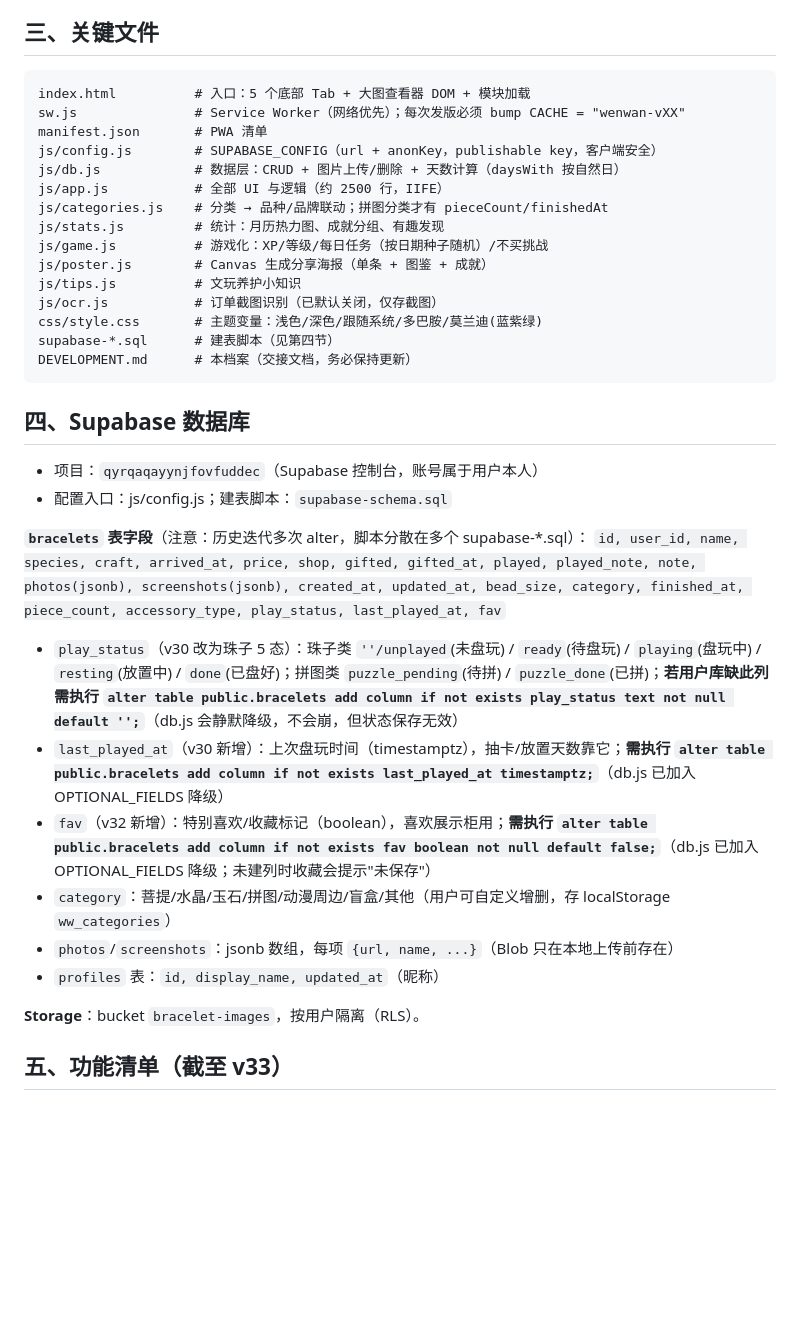
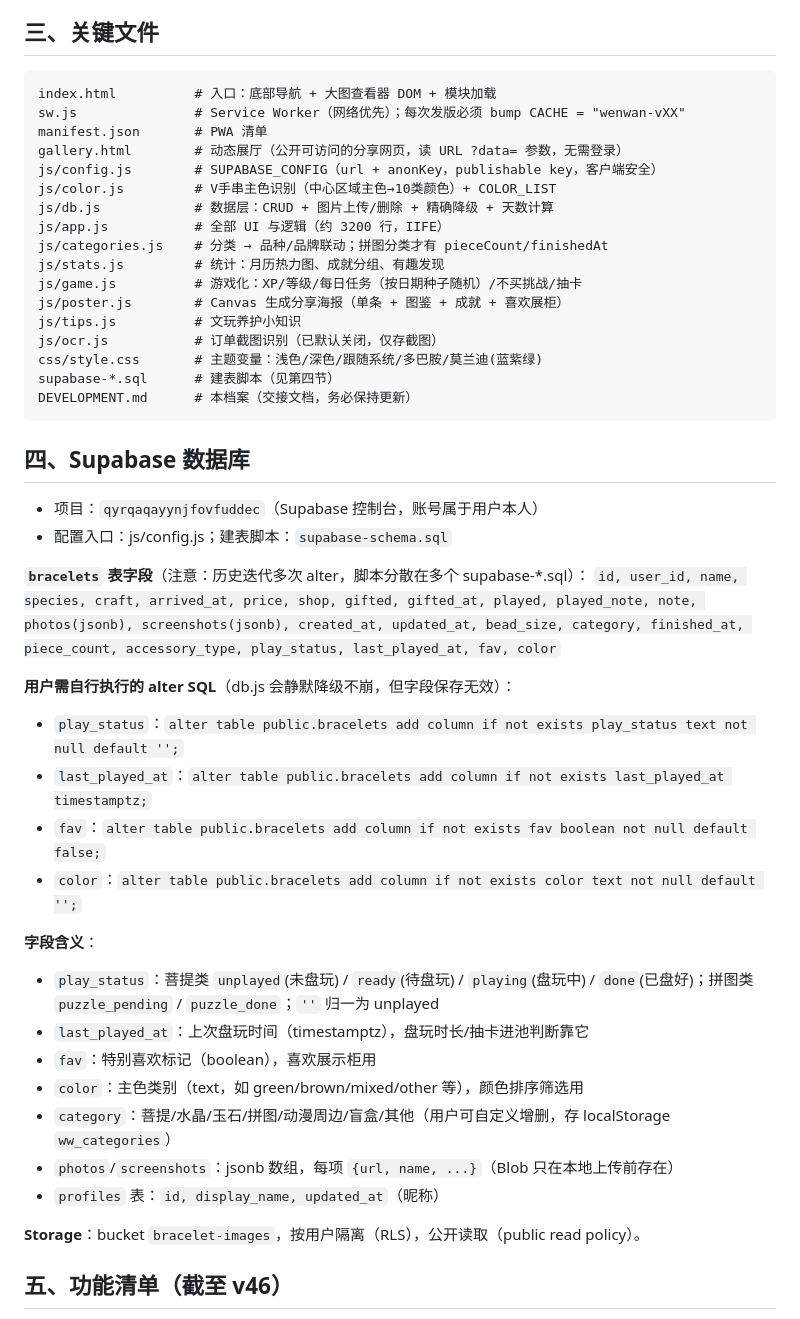
Before and after one commit to beibei1014/wenwan-collection, a Markdown page: DEVELOPMENT.md, the part around one of its changes. GitHub-like rendering; blank space fills up the shorter version.

````diff
--- a/DEVELOPMENT.md
+++ b/DEVELOPMENT.md
@@ -27,16 +27,18 @@
 ## 三、关键文件
 
 ```
-index.html          # 入口：5 个底部 Tab + 大图查看器 DOM + 模块加载
+index.html          # 入口：底部导航 + 大图查看器 DOM + 模块加载
 sw.js               # Service Worker（网络优先）；每次发版必须 bump CACHE = "wenwan-vXX"
 manifest.json       # PWA 清单
+gallery.html        # 动态展厅（公开可访问的分享网页，读 URL ?data= 参数，无需登录）
 js/config.js        # SUPABASE_CONFIG（url + anonKey，publishable key，客户端安全）
-js/db.js            # 数据层：CRUD + 图片上传/删除 + 天数计算（daysWith 按自然日）
-js/app.js           # 全部 UI 与逻辑（约 2500 行，IIFE）
+js/color.js         # V手串主色识别（中心区域主色→10类颜色）+ COLOR_LIST
+js/db.js            # 数据层：CRUD + 图片上传/删除 + 精确降级 + 天数计算
+js/app.js           # 全部 UI 与逻辑（约 3200 行，IIFE）
 js/categories.js    # 分类 → 品种/品牌联动；拼图分类才有 pieceCount/finishedAt
 js/stats.js         # 统计：月历热力图、成就分组、有趣发现
-js/game.js          # 游戏化：XP/等级/每日任务（按日期种子随机）/不买挑战
-js/poster.js        # Canvas 生成分享海报（单条 + 图鉴 + 成就）
+js/game.js          # 游戏化：XP/等级/每日任务（按日期种子随机）/不买挑战/抽卡
+js/poster.js        # Canvas 生成分享海报（单条 + 图鉴 + 成就 + 喜欢展柜）
 js/tips.js          # 文玩养护小知识
 js/ocr.js           # 订单截图识别（已默认关闭，仅存截图）
 css/style.css       # 主题变量：浅色/深色/跟随系统/多巴胺/莫兰迪(蓝紫绿)
@@ -50,16 +52,24 @@ DEVELOPMENT.md      # 本档案（交接文档，务必保持更新）
 - 配置入口：js/config.js；建表脚本：`supabase-schema.sql`
 
 **`bracelets` 表字段**（注意：历史迭代多次 alter，脚本分散在多个 supabase-*.sql）：
-`id, user_id, name, species, craft, arrived_at, price, shop, gifted, gifted_at, played, played_note, note, photos(jsonb), screenshots(jsonb), created_at, updated_at, bead_size, category, finished_at, piece_count, accessory_type, play_status, last_played_at, fav`
+`id, user_id, name, species, craft, arrived_at, price, shop, gifted, gifted_at, played, played_note, note, photos(jsonb), screenshots(jsonb), created_at, updated_at, bead_size, category, finished_at, piece_count, accessory_type, play_status, last_played_at, fav, color`
 
-- `play_status`（v30 改为珠子 5 态）：珠子类 `''/unplayed`(未盘玩) / `ready`(待盘玩) / `playing`(盘玩中) / `resting`(放置中) / `done`(已盘好)；拼图类 `puzzle_pending`(待拼) / `puzzle_done`(已拼)；**若用户库缺此列需执行 `alter table public.bracelets add column if not exists play_status text not null default '';`**（db.js 会静默降级，不会崩，但状态保存无效）
-- `last_played_at`（v30 新增）：上次盘玩时间（timestamptz），抽卡/放置天数靠它；**需执行 `alter table public.bracelets add column if not exists last_played_at timestamptz;`**（db.js 已加入 OPTIONAL_FIELDS 降级）
-- `fav`（v32 新增）：特别喜欢/收藏标记（boolean），喜欢展示柜用；**需执行 `alter table public.bracelets add column if not exists fav boolean not null default false;`**（db.js 已加入 OPTIONAL_FIELDS 降级；未建列时收藏会提示"未保存"）
+**用户需自行执行的 alter SQL**（db.js 会静默降级不崩，但字段保存无效）：
+- `play_status`：`alter table public.bracelets add column if not exists play_status text not null default '';`
+- `last_played_at`：`alter table public.bracelets add column if not exists last_played_at timestamptz;`
+- `fav`：`alter table public.bracelets add column if not exists fav boolean not null default false;`
+- `color`：`alter table public.bracelets add column if not exists color text not null default '';`
+
+**字段含义**：
+- `play_status`：菩提类 `unplayed`(未盘玩) / `ready`(待盘玩) / `playing`(盘玩中) / `done`(已盘好)；拼图类 `puzzle_pending` / `puzzle_done`；`` '' `` 归一为 unplayed
+- `last_played_at`：上次盘玩时间（timestamptz），盘玩时长/抽卡进池判断靠它
+- `fav`：特别喜欢标记（boolean），喜欢展示柜用
+- `color`：主色类别（text，如 green/brown/mixed/other 等），颜色排序筛选用
 - `category`：菩提/水晶/玉石/拼图/动漫周边/盲盒/其他（用户可自定义增删，存 localStorage `ww_categories`）
 - `photos`/`screenshots`：jsonb 数组，每项 `{url, name, ...}`（Blob 只在本地上传前存在）
 - `profiles` 表：`id, display_name, updated_at`（昵称）
 
-**Storage**：bucket `bracelet-images`，按用户隔离（RLS）。
+**Storage**：bucket `bracelet-images`，按用户隔离（RLS），公开读取（public read policy）。
 
-## 五、功能清单（截至 v33）
+## 五、功能清单（截至 v46）
 
````
Also changed, not shown: other parts of DEVELOPMENT.md (+54 -41 lines).
